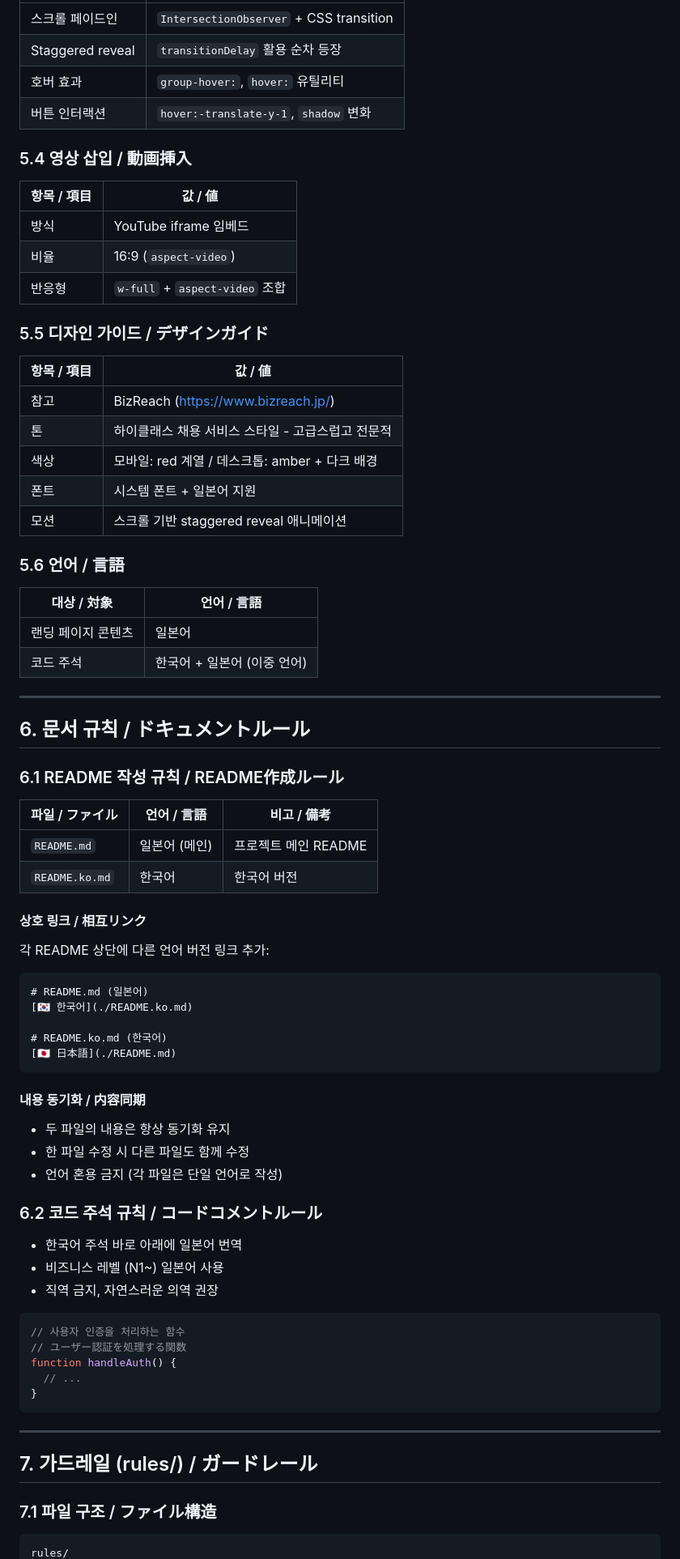
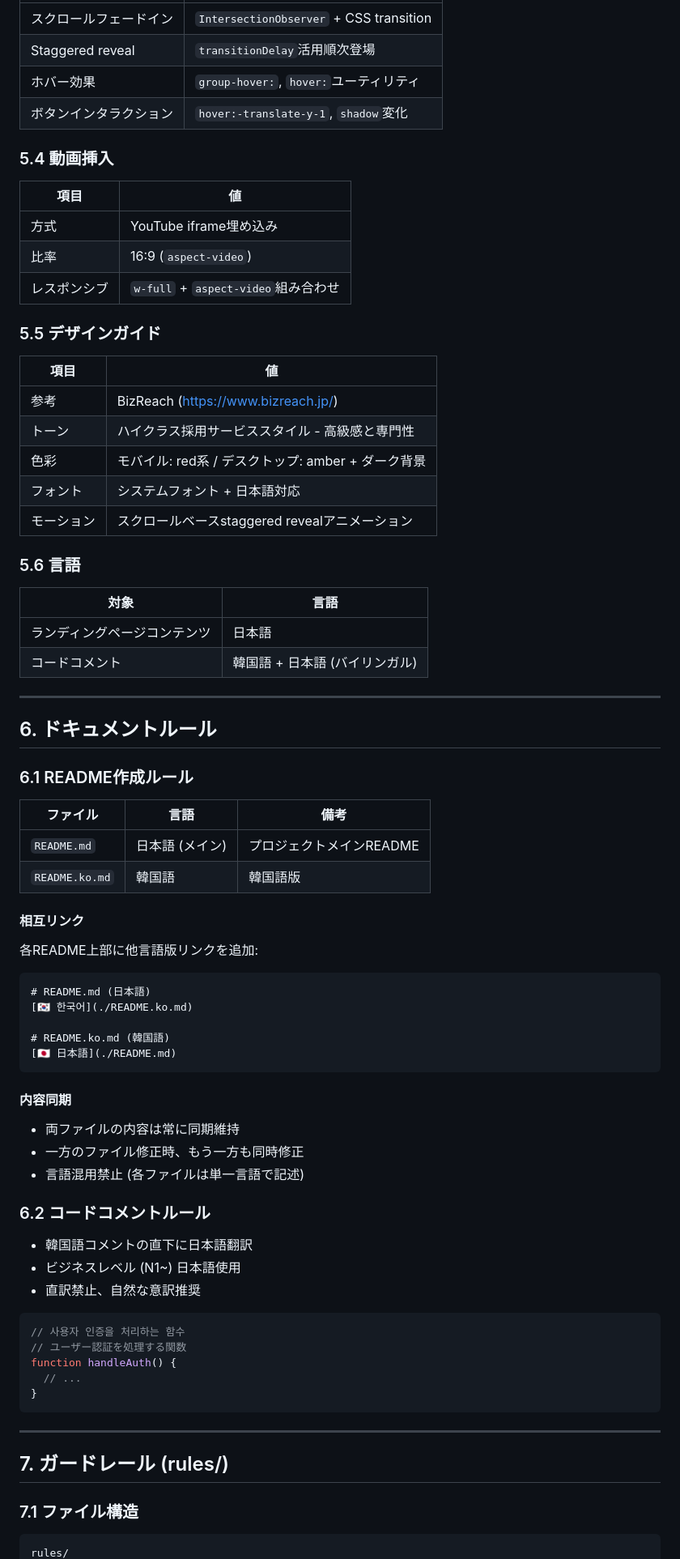
Before and after one commit to dev-sl0xw/nextjs-portfolio-cdk, a Markdown page: requirements.md, the part around one of its changes. Shown at 81% size. Rendered like a GitHub page.

````diff
--- a/requirements.md
+++ b/requirements.md
@@ -227,68 +222,68 @@ Push to main → Build Astro → Upload to S3
 | --- | --- |
-| 스크롤 페이드인 | `IntersectionObserver` + CSS transition |
-| Staggered reveal | `transitionDelay` 활용 순차 등장 |
-| 호버 효과 | `group-hover:`, `hover:` 유틸리티 |
-| 버튼 인터랙션 | `hover:-translate-y-1`, `shadow` 변화 |
+| スクロールフェードイン | `IntersectionObserver` + CSS transition |
+| Staggered reveal | `transitionDelay`活用順次登場 |
+| ホバー効果 | `group-hover:`, `hover:`ユーティリティ |
+| ボタンインタラクション | `hover:-translate-y-1`, `shadow`変化 |
 
-### 5.4 영상 삽입 / 動画挿入
+### 5.4 動画挿入
 
-| 항목 / 項目 | 값 / 値 |
+| 項目 | 値 |
 | --- | --- |
-| 방식 | YouTube iframe 임베드 |
-| 비율 | 16:9 (`aspect-video`) |
-| 반응형 | `w-full` + `aspect-video` 조합 |
+| 方式 | YouTube iframe埋め込み |
+| 比率 | 16:9 (`aspect-video`) |
+| レスポンシブ | `w-full` + `aspect-video`組み合わせ |
 
-### 5.5 디자인 가이드 / デザインガイド
+### 5.5 デザインガイド
 
-| 항목 / 項目 | 값 / 値 |
+| 項目 | 値 |
 | --- | --- |
-| 참고 | BizReach (https://www.bizreach.jp/) |
-| 톤 | 하이클래스 채용 서비스 스타일 - 고급스럽고 전문적 |
-| 색상 | 모바일: red 계열 / 데스크톱: amber + 다크 배경 |
-| 폰트 | 시스템 폰트 + 일본어 지원 |
-| 모션 | 스크롤 기반 staggered reveal 애니메이션 |
+| 参考 | BizReach (https://www.bizreach.jp/) |
+| トーン | ハイクラス採用サービススタイル - 高級感と専門性 |
+| 色彩 | モバイル: red系 / デスクトップ: amber + ダーク背景 |
+| フォント | システムフォント + 日本語対応 |
+| モーション | スクロールベースstaggered revealアニメーション |
 
-### 5.6 언어 / 言語
+### 5.6 言語
 
-| 대상 / 対象 | 언어 / 言語 |
+| 対象 | 言語 |
 | --- | --- |
-| 랜딩 페이지 콘텐츠 | 일본어 |
-| 코드 주석 | 한국어 + 일본어 (이중 언어) |
+| ランディングページコンテンツ | 日本語 |
+| コードコメント | 韓国語 + 日本語 (バイリンガル) |
 
 ---
 
-## 6. 문서 규칙 / ドキュメントルール
+## 6. ドキュメントルール
 
-### 6.1 README 작성 규칙 / README作成ルール
+### 6.1 README作成ルール
 
-| 파일 / ファイル | 언어 / 言語 | 비고 / 備考 |
+| ファイル | 言語 | 備考 |
 | --- | --- | --- |
-| `README.md` | 일본어 (메인) | 프로젝트 메인 README |
-| `README.ko.md` | 한국어 | 한국어 버전 |
+| `README.md` | 日本語 (メイン) | プロジェクトメインREADME |
+| `README.ko.md` | 韓国語 | 韓国語版 |
 
-#### 상호 링크 / 相互リンク
+#### 相互リンク
 
-각 README 상단에 다른 언어 버전 링크 추가:
+各README上部に他言語版リンクを追加:
 
 ```markdown
-# README.md (일본어)
+# README.md (日本語)
 [🇰🇷 한국어](./README.ko.md)
 
-# README.ko.md (한국어)
+# README.ko.md (韓国語)
 [🇯🇵 日本語](./README.md)
 ```
 
-#### 내용 동기화 / 内容同期
+#### 内容同期
 
-- 두 파일의 내용은 항상 동기화 유지
-- 한 파일 수정 시 다른 파일도 함께 수정
-- 언어 혼용 금지 (각 파일은 단일 언어로 작성)
+- 両ファイルの内容は常に同期維持
+- 一方のファイル修正時、もう一方も同時修正
+- 言語混用禁止 (各ファイルは単一言語で記述)
 
-### 6.2 코드 주석 규칙 / コードコメントルール
+### 6.2 コードコメントルール
 
-- 한국어 주석 바로 아래에 일본어 번역
-- 비즈니스 레벨 (N1~) 일본어 사용
-- 직역 금지, 자연스러운 의역 권장
+- 韓国語コメントの直下に日本語翻訳
+- ビジネスレベル (N1~) 日本語使用
+- 直訳禁止、自然な意訳推奨
 
 ```typescript
 // 사용자 인증을 처리하는 함수
@@ -300,9 +295,9 @@ function handleAuth() {
 
 ---
 
-## 7. 가드레일 (rules/) / ガードレール
+## 7. ガードレール (rules/)
 
-### 7.1 파일 구조 / ファイル構造
+### 7.1 ファイル構造
 
 ```text
 rules/
````
Also changed, not shown: other parts of requirements.md (+129 -135 lines), requirements.ko.md (added, +391 -0 lines).
